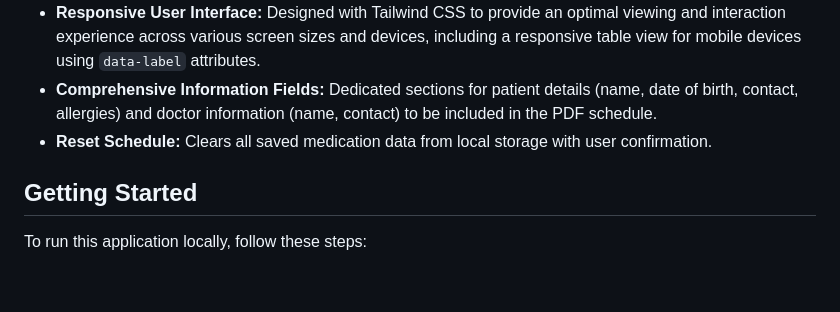
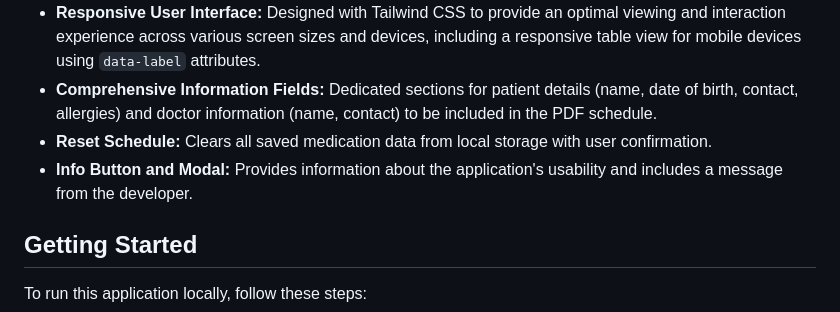
Before and after one commit to smile-plzz/medicine-tracker, a Markdown page: README.md, the part around the change. GitHub-like rendering; blank space fills up the shorter version.

Commit message:
Docs: Update README with info button and modal feature

```diff
--- a/README.md
+++ b/README.md
@@ -12,6 +12,7 @@ This is a minimal, user-friendly web application to help users track their daily
 - **Responsive User Interface:** Designed with Tailwind CSS to provide an optimal viewing and interaction experience across various screen sizes and devices, including a responsive table view for mobile devices using `data-label` attributes.
 - **Comprehensive Information Fields:** Dedicated sections for patient details (name, date of birth, contact, allergies) and doctor information (name, contact) to be included in the PDF schedule.
 - **Reset Schedule:** Clears all saved medication data from local storage with user confirmation.
+- **Info Button and Modal:** Provides information about the application's usability and includes a message from the developer.
 
 ## Getting Started
 
```
